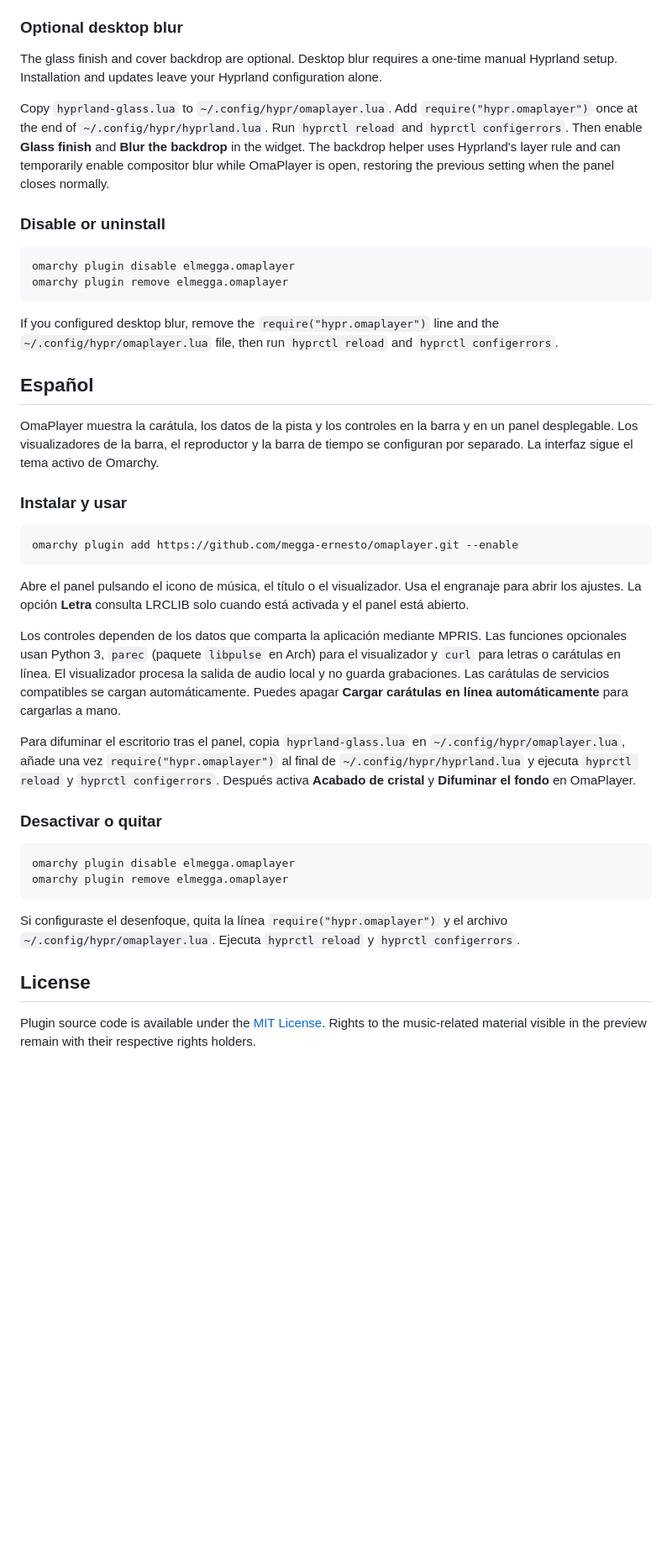
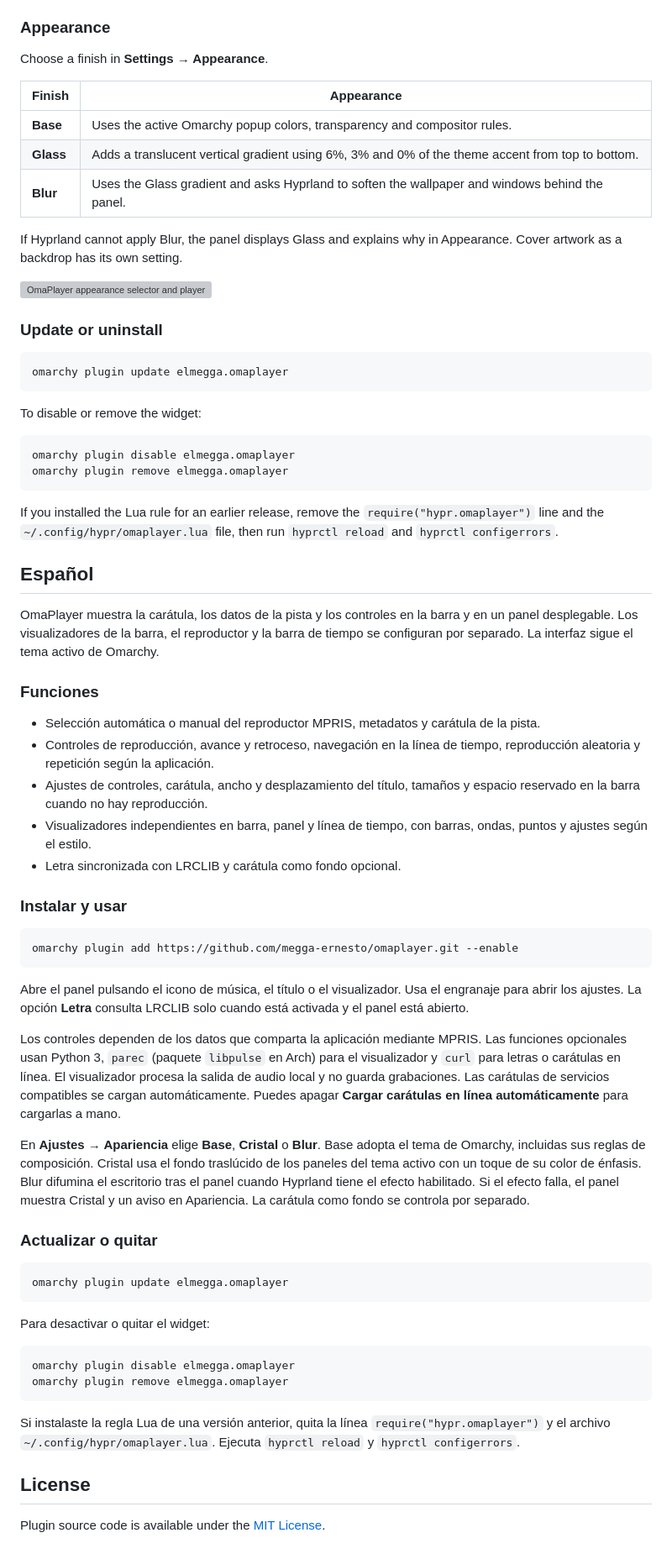
Before and after one commit to megga-ernesto/omaplayer, a Markdown page: README.md, the part around one of its changes. Shown at 84% size. Rendered like a GitHub page; blank space fills up the shorter version; grey boxes are pictures that could not be loaded.

````diff
--- a/README.md
+++ b/README.md
@@ -24,24 +34,46 @@ Click the music icon, track title, or visualizer in the bar to open the player.
 - Python 3 runs the optional helpers. The audio visualizers use `parec` (from Arch's `libpulse` package) to read the default output monitor locally. The helper sends visualization data to the widget and saves no recording.
 - Lyrics use `curl` to query [LRCLIB](https://lrclib.net/docs) over HTTPS when **Lyrics** is enabled and the panel is open. The request contains the available title, artist, album, and duration. Online artwork for supported services uses `curl` when requested from the panel. OmaPlayer automatically fetches cover art from those fixed HTTPS sources when the displayed track changes. Turn off **Load online covers automatically** to load covers manually.
 
-### Optional desktop blur
+### Appearance
 
-The glass finish and cover backdrop are optional. Desktop blur requires a one-time manual Hyprland setup. Installation and updates leave your Hyprland configuration alone.
+Choose a finish in **Settings → Appearance**.
 
-Copy `hyprland-glass.lua` to `~/.config/hypr/omaplayer.lua`. Add `require("hypr.omaplayer")` once at the end of `~/.config/hypr/hyprland.lua`. Run `hyprctl reload` and `hyprctl configerrors`. Then enable **Glass finish** and **Blur the backdrop** in the widget. The backdrop helper uses Hyprland's layer rule and can temporarily enable compositor blur while OmaPlayer is open, restoring the previous setting when the panel closes normally.
+| Finish | Appearance |
+|---|---|
+| **Base** | Uses the active Omarchy popup colors, transparency and compositor rules. |
+| **Glass** | Adds a translucent vertical gradient using 6%, 3% and 0% of the theme accent from top to bottom. |
+| **Blur** | Uses the Glass gradient and asks Hyprland to soften the wallpaper and windows behind the panel. |
 
-### Disable or uninstall
+If Hyprland cannot apply Blur, the panel displays Glass and explains why in Appearance. Cover artwork as a backdrop has its own setting.
+
+![OmaPlayer appearance selector and player settings](docs/appearance-settings.webp)
+
+### Update or uninstall
+
+```sh
+omarchy plugin update elmegga.omaplayer
+```
+
+To disable or remove the widget:
 
 ```sh
 omarchy plugin disable elmegga.omaplayer
 omarchy plugin remove elmegga.omaplayer
 ```
 
-If you configured desktop blur, remove the `require("hypr.omaplayer")` line and the `~/.config/hypr/omaplayer.lua` file, then run `hyprctl reload` and `hyprctl configerrors`.
+If you installed the Lua rule for an earlier release, remove the `require("hypr.omaplayer")` line and the `~/.config/hypr/omaplayer.lua` file, then run `hyprctl reload` and `hyprctl configerrors`.
 
 ## Español
 
 OmaPlayer muestra la carátula, los datos de la pista y los controles en la barra y en un panel desplegable. Los visualizadores de la barra, el reproductor y la barra de tiempo se configuran por separado. La interfaz sigue el tema activo de Omarchy.
+
+### Funciones
+
+- Selección automática o manual del reproductor MPRIS, metadatos y carátula de la pista.
+- Controles de reproducción, avance y retroceso, navegación en la línea de tiempo, reproducción aleatoria y repetición según la aplicación.
+- Ajustes de controles, carátula, ancho y desplazamiento del título, tamaños y espacio reservado en la barra cuando no hay reproducción.
+- Visualizadores independientes en barra, panel y línea de tiempo, con barras, ondas, puntos y ajustes según el estilo.
+- Letra sincronizada con LRCLIB y carátula como fondo opcional.
 
 ### Instalar y usar
 
@@ -53,17 +85,23 @@ Abre el panel pulsando el icono de música, el título o el visualizador. Usa el
 
 Los controles dependen de los datos que comparta la aplicación mediante MPRIS. Las funciones opcionales usan Python 3, `parec` (paquete `libpulse` en Arch) para el visualizador y `curl` para letras o carátulas en línea. El visualizador procesa la salida de audio local y no guarda grabaciones. Las carátulas de servicios compatibles se cargan automáticamente. Puedes apagar **Cargar carátulas en línea automáticamente** para cargarlas a mano.
 
-Para difuminar el escritorio tras el panel, copia `hyprland-glass.lua` en `~/.config/hypr/omaplayer.lua`, añade una vez `require("hypr.omaplayer")` al final de `~/.config/hypr/hyprland.lua` y ejecuta `hyprctl reload` y `hyprctl configerrors`. Después activa **Acabado de cristal** y **Difuminar el fondo** en OmaPlayer.
+En **Ajustes → Apariencia** elige **Base**, **Cristal** o **Blur**. Base adopta el tema de Omarchy, incluidas sus reglas de composición. Cristal usa el fondo traslúcido de los paneles del tema activo con un toque de su color de énfasis. Blur difumina el escritorio tras el panel cuando Hyprland tiene el efecto habilitado. Si el efecto falla, el panel muestra Cristal y un aviso en Apariencia. La carátula como fondo se controla por separado.
 
-### Desactivar o quitar
+### Actualizar o quitar
+
+```sh
+omarchy plugin update elmegga.omaplayer
+```
+
+Para desactivar o quitar el widget:
 
 ```sh
 omarchy plugin disable elmegga.omaplayer
 omarchy plugin remove elmegga.omaplayer
 ```
 
-Si configuraste el desenfoque, quita la línea `require("hypr.omaplayer")` y el archivo `~/.config/hypr/omaplayer.lua`. Ejecuta `hyprctl reload` y `hyprctl configerrors`.
+Si instalaste la regla Lua de una versión anterior, quita la línea `require("hypr.omaplayer")` y el archivo `~/.config/hypr/omaplayer.lua`. Ejecuta `hyprctl reload` y `hyprctl configerrors`.
 
 ## License
 
-Plugin source code is available under the [MIT License](LICENSE). Rights to the music-related material visible in the preview remain with their respective rights holders.
+Plugin source code is available under the [MIT License](LICENSE).
````
Also changed, not shown: other parts of README.md (+12 -2 lines), preview.jpg, 14 other files.
